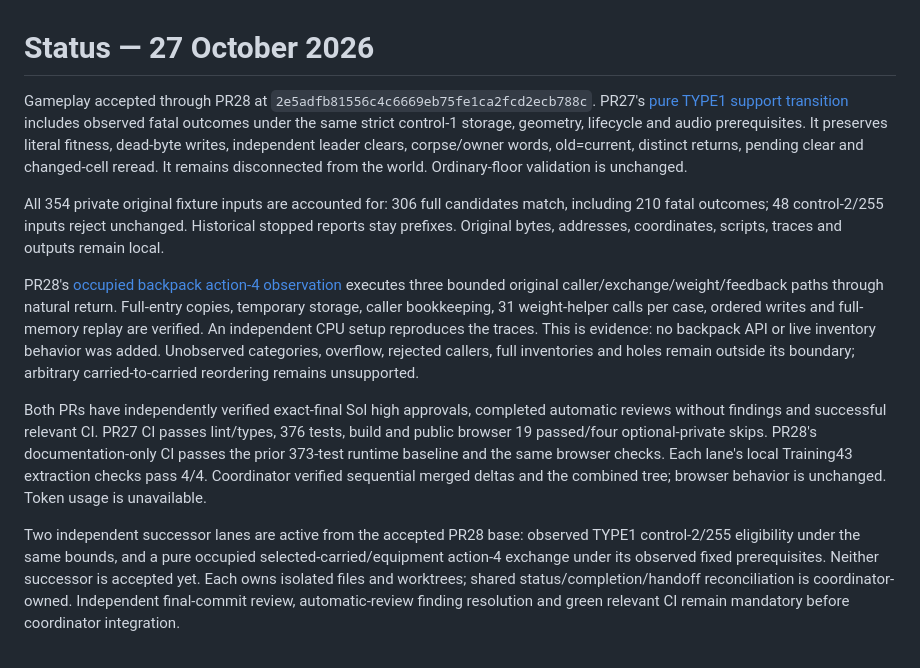
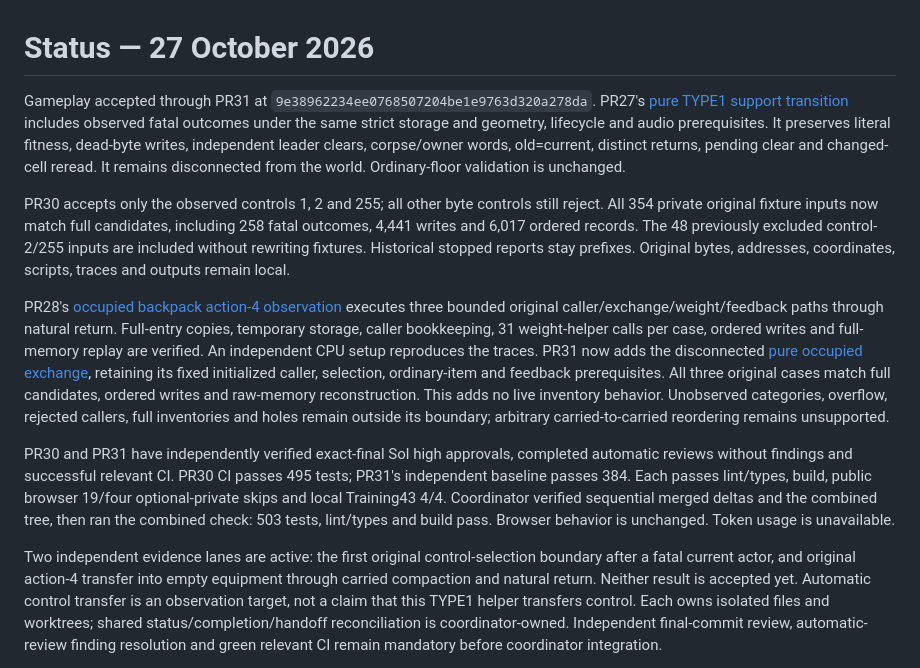
Before and after one commit to derekrivers/HiredGuns, a Markdown page: STATUS.md, the part around the change. Drawn GitHub-style.

```diff
--- a/STATUS.md
+++ b/STATUS.md
@@ -1,15 +1,17 @@
 # Status — 27 October 2026
 
-Gameplay accepted through PR28 at `2e5adfb81556c4c6669eb75fe1ca2fcd2ecb788c`.
+Gameplay accepted through PR31 at `9e38962234ee0768507204be1e9763d320a278da`.
 PR27's [pure TYPE1 support transition](docs/type1-support-contract.md) includes
-observed fatal outcomes under the same strict control-1 storage, geometry,
+observed fatal outcomes under the same strict storage and geometry,
 lifecycle and audio prerequisites. It preserves literal fitness, dead-byte writes,
 independent leader clears, corpse/owner words, old=current, distinct returns,
 pending clear and changed-cell reread. It remains disconnected from the world.
 Ordinary-floor validation is unchanged.
 
-All 354 private original fixture inputs are accounted for: 306 full candidates
-match, including 210 fatal outcomes; 48 control-2/255 inputs reject unchanged.
+PR30 accepts only the observed controls 1, 2 and 255; all other byte controls
+still reject. All 354 private original fixture inputs now match full candidates,
+including 258 fatal outcomes, 4,441 writes and 6,017 ordered records. The 48
+previously excluded control-2/255 inputs are included without rewriting fixtures.
 Historical stopped reports stay prefixes. Original bytes, addresses, coordinates,
 scripts, traces and outputs remain local.
 
@@ -17,23 +19,27 @@ PR28's [occupied backpack action-4 observation](docs/backpack-action4-observatio
 executes three bounded original caller/exchange/weight/feedback paths through
 natural return. Full-entry copies, temporary storage, caller bookkeeping,
 31 weight-helper calls per case, ordered writes and full-memory replay are
-verified. An independent CPU setup reproduces the traces. This is evidence:
-no backpack API or live inventory behavior was added. Unobserved categories,
+verified. An independent CPU setup reproduces the traces. PR31 now adds the
+disconnected [pure occupied exchange](docs/backpack-action4-contract.md), retaining
+its fixed initialized caller, selection, ordinary-item and feedback prerequisites.
+All three original cases match full candidates, ordered writes and raw-memory
+reconstruction. This adds no live inventory behavior. Unobserved categories,
 overflow, rejected callers, full inventories and holes remain outside its boundary;
 arbitrary carried-to-carried reordering remains unsupported.
 
-Both PRs have independently verified exact-final Sol high approvals, completed
-automatic reviews without findings and successful relevant CI. PR27 CI passes
-lint/types, 376 tests, build and public browser 19 passed/four optional-private
-skips. PR28's documentation-only CI passes the prior 373-test runtime baseline
-and the same browser checks. Each lane's local Training43 extraction checks pass
-4/4. Coordinator verified sequential merged deltas and the combined tree;
-browser behavior is unchanged. Token usage is unavailable.
+PR30 and PR31 have independently verified exact-final Sol high approvals,
+completed automatic reviews without findings and successful relevant CI. PR30 CI
+passes 495 tests; PR31's independent baseline passes 384. Each passes lint/types,
+build, public browser 19/four optional-private skips and local Training43 4/4.
+Coordinator verified sequential merged deltas and the combined tree, then ran
+the combined check: 503 tests, lint/types and build pass. Browser behavior is
+unchanged. Token usage is unavailable.
 
-Two independent successor lanes are active from the accepted PR28 base:
-observed TYPE1 control-2/255 eligibility under the same bounds, and a pure
-occupied selected-carried/equipment action-4 exchange under its observed fixed
-prerequisites. Neither successor is accepted yet. Each owns isolated files and
+Two independent evidence lanes are active: the first original control-selection
+boundary after a fatal current actor, and original action-4 transfer into empty
+equipment through carried compaction and natural return. Neither result is
+accepted yet. Automatic control transfer is an observation target, not a claim
+that this TYPE1 helper transfers control. Each owns isolated files and
 worktrees; shared status/completion/handoff reconciliation is coordinator-owned.
 Independent final-commit review, automatic-review finding resolution and green
 relevant CI remain mandatory before coordinator integration.
```
Also changed, not shown: docs/training43-completion.md (+16 -0 lines).
